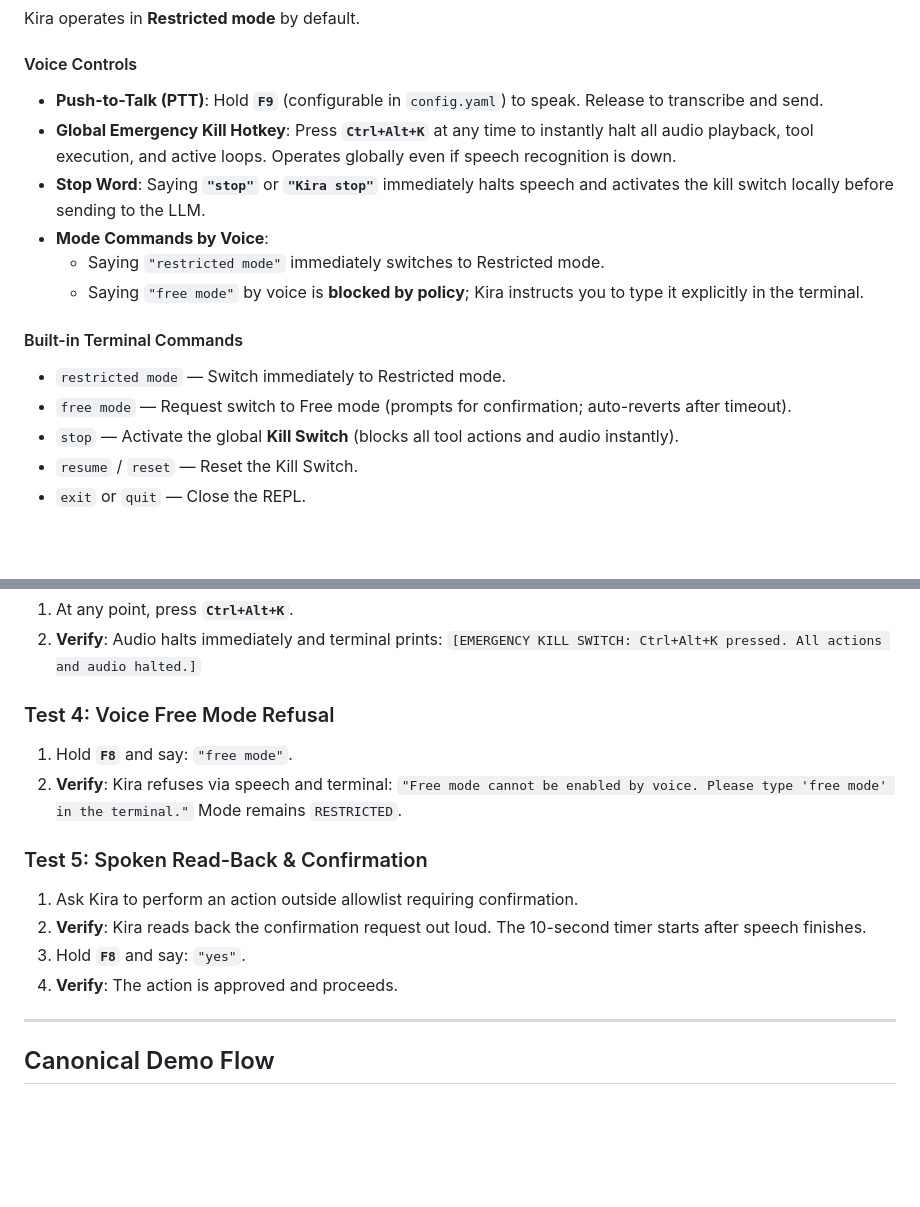
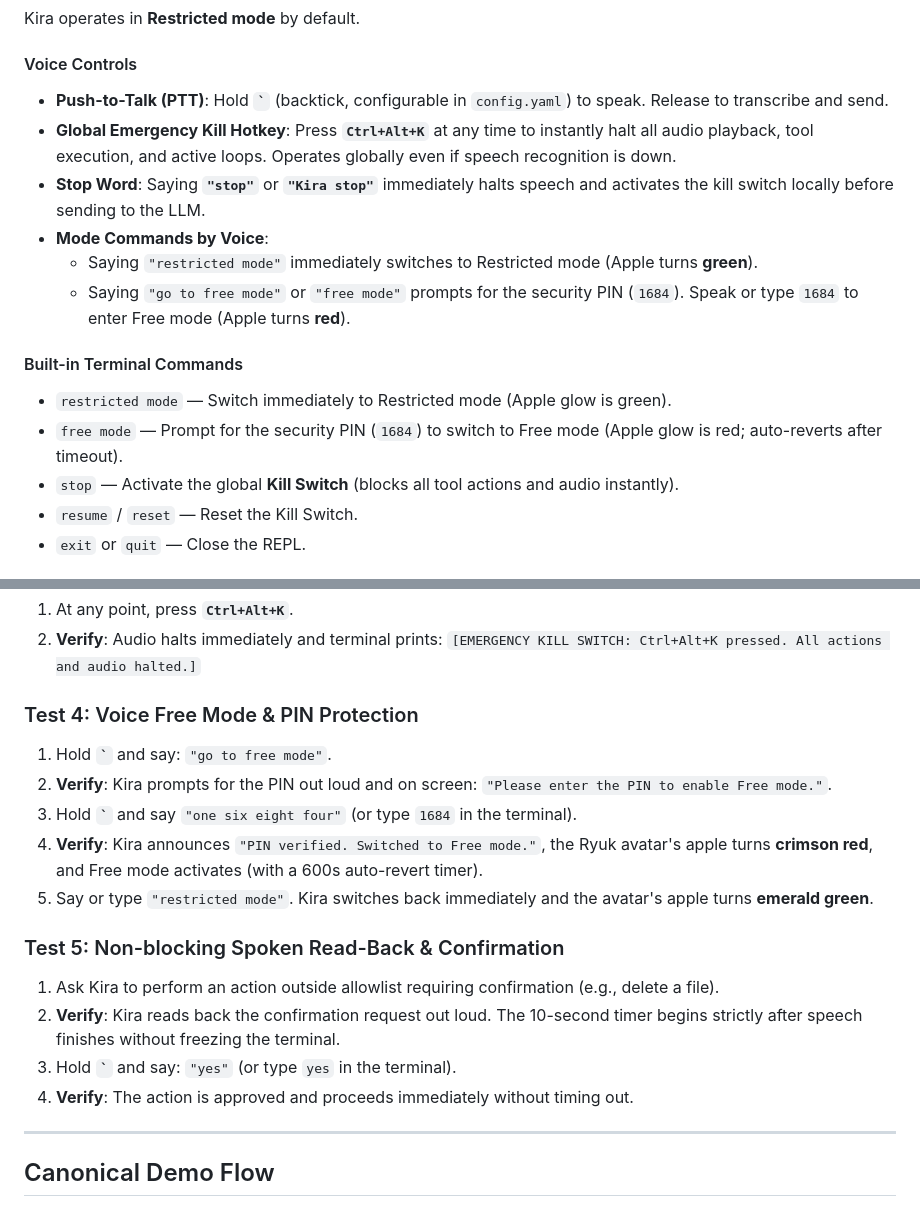
Before and after one commit to ponram06/kira_-lets-goooooo, a Markdown page: README.md, 2 parts joined by grey strips. Drawn GitHub-style; blank space fills up the shorter version.

Commit message:
docs(readme): document backtick PTT hotkey, PIN 1684 free mode, and apple color indicators

```diff
--- a/README.md
+++ b/README.md
@@ -99,16 +99,16 @@ python -m backend.brain
 Kira operates in **Restricted mode** by default.
 
 #### Voice Controls
-* **Push-to-Talk (PTT)**: Hold **`F9`** (configurable in `config.yaml`) to speak. Release to transcribe and send.
+* **Push-to-Talk (PTT)**: Hold **`` ` ``** (backtick, configurable in `config.yaml`) to speak. Release to transcribe and send.
 * **Global Emergency Kill Hotkey**: Press **`Ctrl+Alt+K`** at any time to instantly halt all audio playback, tool execution, and active loops. Operates globally even if speech recognition is down.
 * **Stop Word**: Saying **`"stop"`** or **`"Kira stop"`** immediately halts speech and activates the kill switch locally before sending to the LLM.
 * **Mode Commands by Voice**:
-  * Saying `"restricted mode"` immediately switches to Restricted mode.
-  * Saying `"free mode"` by voice is **blocked by policy**; Kira instructs you to type it explicitly in the terminal.
+  * Saying `"restricted mode"` immediately switches to Restricted mode (Apple turns **green**).
+  * Saying `"go to free mode"` or `"free mode"` prompts for the security PIN (`1684`). Speak or type `1684` to enter Free mode (Apple turns **red**).
 
 #### Built-in Terminal Commands
-* `restricted mode` — Switch immediately to Restricted mode.
-* `free mode` — Request switch to Free mode (prompts for confirmation; auto-reverts after timeout).
+* `restricted mode` — Switch immediately to Restricted mode (Apple glow is green).
+* `free mode` — Prompt for the security PIN (`1684`) to switch to Free mode (Apple glow is red; auto-reverts after timeout).
 * `stop` — Activate the global **Kill Switch** (blocks all tool actions and audio instantly).
 * `resume` / `reset` — Reset the Kill Switch.
 * `exit` or `quit` — Close the REPL.
@@ -164,17 +164,18 @@ To manually verify the complete voice pipeline on Windows:
 2. **Verify**: Audio halts immediately and terminal prints:
    `[EMERGENCY KILL SWITCH: Ctrl+Alt+K pressed. All actions and audio halted.]`
 
-### Test 4: Voice Free Mode Refusal
-1. Hold **`F8`** and say: `"free mode"`.
-2. **Verify**: Kira refuses via speech and terminal:
-   `"Free mode cannot be enabled by voice. Please type 'free mode' in the terminal."`
-   Mode remains `RESTRICTED`.
+### Test 4: Voice Free Mode & PIN Protection
+1. Hold **`` ` ``** and say: `"go to free mode"`.
+2. **Verify**: Kira prompts for the PIN out loud and on screen: `"Please enter the PIN to enable Free mode."`.
+3. Hold **`` ` ``** and say `"one six eight four"` (or type `1684` in the terminal).
+4. **Verify**: Kira announces `"PIN verified. Switched to Free mode."`, the Ryuk avatar's apple turns **crimson red**, and Free mode activates (with a 600s auto-revert timer).
+5. Say or type `"restricted mode"`. Kira switches back immediately and the avatar's apple turns **emerald green**.
 
-### Test 5: Spoken Read-Back & Confirmation
-1. Ask Kira to perform an action outside allowlist requiring confirmation.
-2. **Verify**: Kira reads back the confirmation request out loud. The 10-second timer starts after speech finishes.
-3. Hold **`F8`** and say: `"yes"`.
-4. **Verify**: The action is approved and proceeds.
+### Test 5: Non-blocking Spoken Read-Back & Confirmation
+1. Ask Kira to perform an action outside allowlist requiring confirmation (e.g., delete a file).
+2. **Verify**: Kira reads back the confirmation request out loud. The 10-second timer begins strictly after speech finishes without freezing the terminal.
+3. Hold **`` ` ``** and say: `"yes"` (or type `yes` in the terminal).
+4. **Verify**: The action is approved and proceeds immediately without timing out.
 
 ---
 
```
